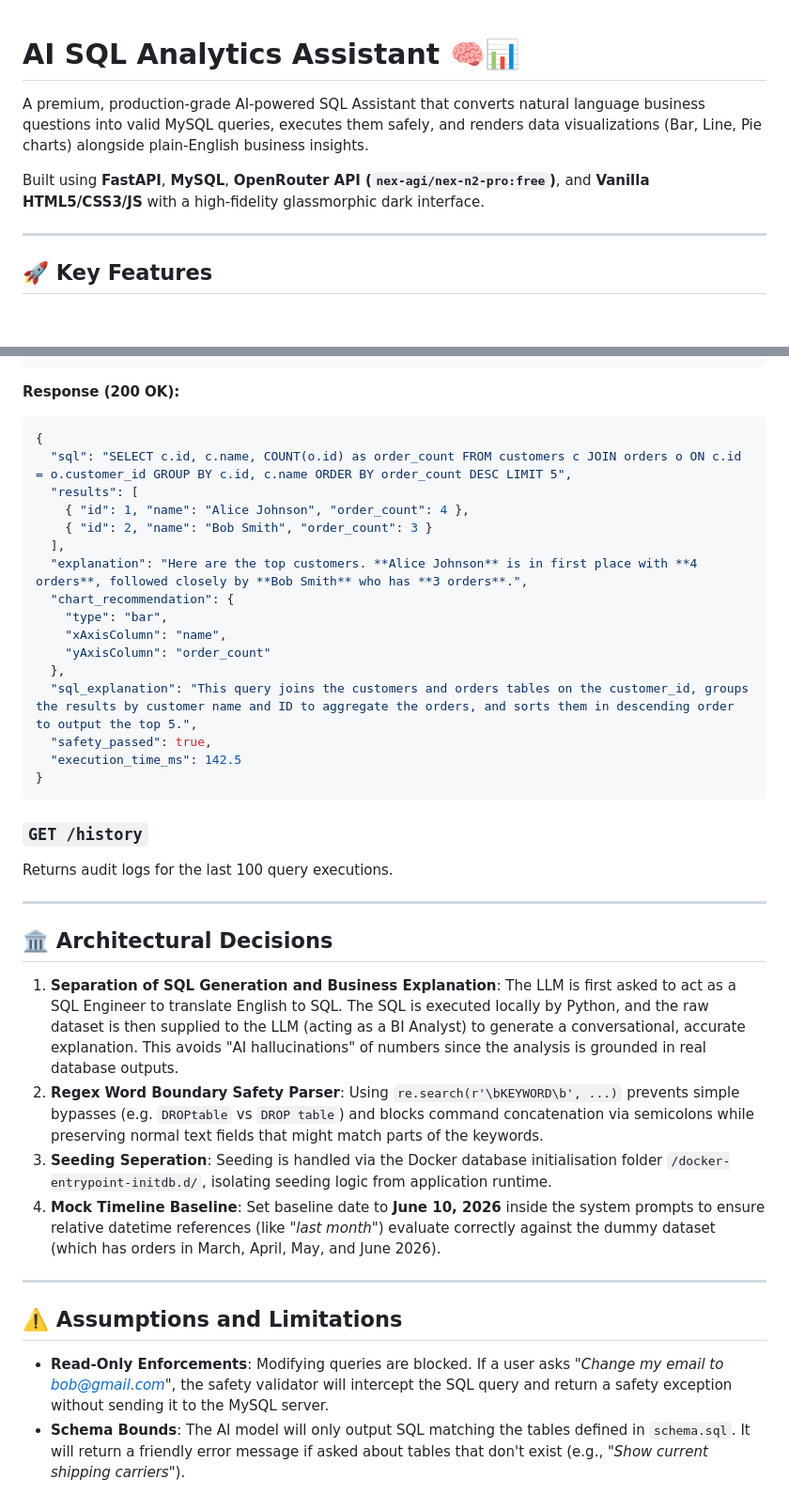
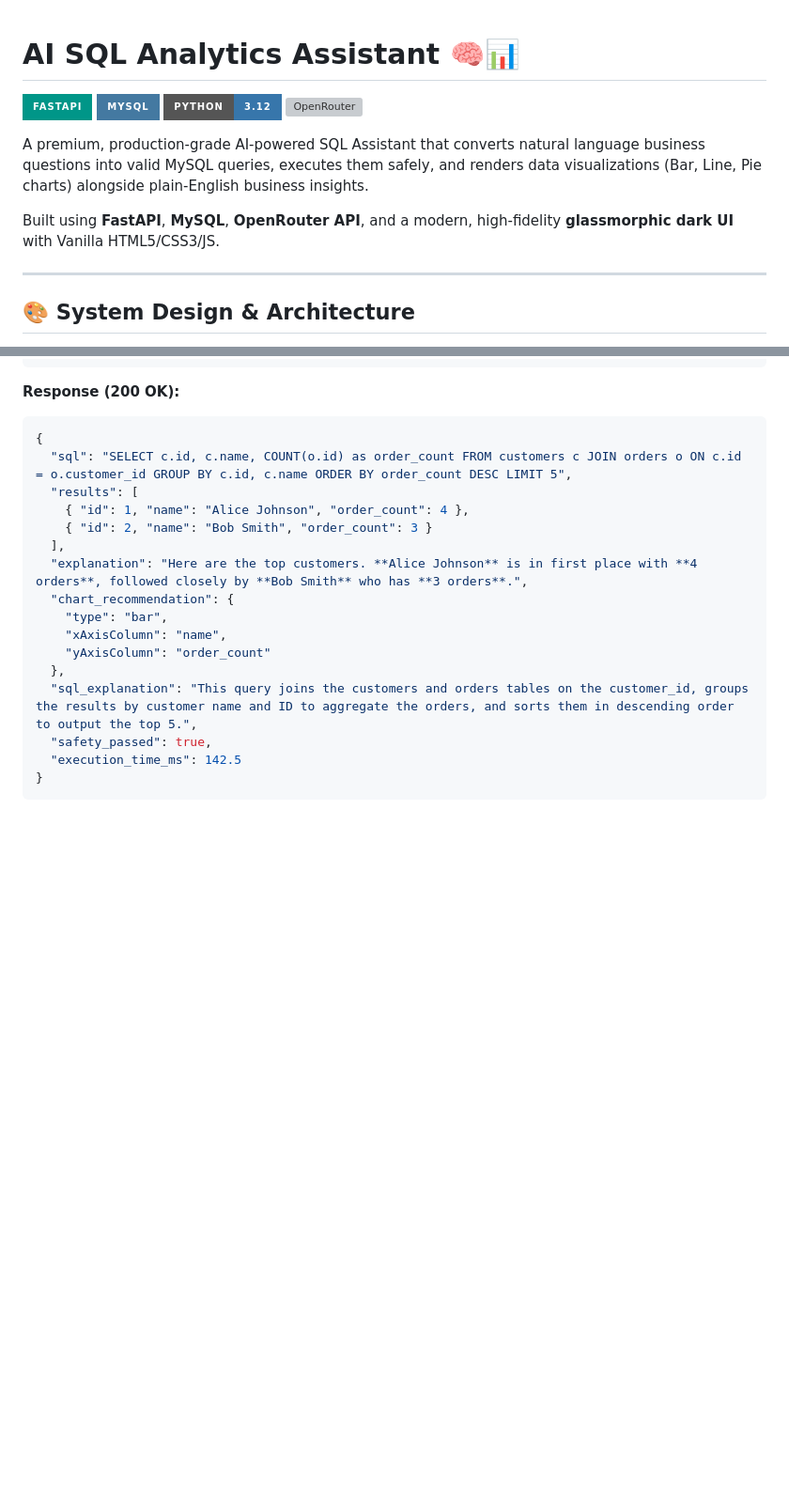
Before and after one commit to chandru-collab/AI-powered-SQL-Assistant, a Markdown page: README.md, 2 parts joined by grey strips. Shown at 94% size. Rendered like a GitHub page; badges without logos; blank space fills up the shorter version; grey boxes are pictures that could not be loaded.

````diff
--- a/README.md
+++ b/README.md
@@ -1,10 +1,15 @@
 # AI SQL Analytics Assistant 🧠📊
+
+[![FastAPI](https://img.shields.io/badge/FastAPI-009688?style=for-the-badge&logo=FastAPI&logoColor=white)](https://fastapi.tiangolo.com/)
+[![MySQL](https://img.shields.io/badge/MySQL-4479A1?style=for-the-badge&logo=mysql&logoColor=white)](https://www.mysql.com/)
+[![Python](https://img.shields.io/badge/Python-3.12-3776AB?style=for-the-badge&logo=python&logoColor=white)](https://www.python.org/)
+[![OpenRouter](https://img.shields.io/badge/OpenRouter-nex--agi%2Fnex--n2--pro--free-7c3aed?style=for-the-badge)](https://openrouter.ai/)
 
 A premium, production-grade AI-powered SQL Assistant that converts natural language business questions into valid MySQL queries, executes them safely, and renders data visualizations (Bar, Line, Pie charts) alongside plain-English business insights.
 
-Built using **FastAPI**, **MySQL**, **OpenRouter API (`nex-agi/nex-n2-pro:free`)**, and **Vanilla HTML5/CSS3/JS** with a high-fidelity glassmorphic dark interface.
+Built using **FastAPI**, **MySQL**, **OpenRouter API**, and a modern, high-fidelity **glassmorphic dark UI** with Vanilla HTML5/CSS3/JS.
 
 ---
 
-## 🚀 Key Features
+## 🎨 System Design & Architecture
 
@@ -146,22 +184,3 @@ Submits a natural language query for processing.
   "execution_time_ms": 142.5
 }
 ```
-
-### `GET /history`
-Returns audit logs for the last 100 query executions.
-
----
-
-## 🏛️ Architectural Decisions
-
-1. **Separation of SQL Generation and Business Explanation**: The LLM is first asked to act as a SQL Engineer to translate English to SQL. The SQL is executed locally by Python, and the raw dataset is then supplied to the LLM (acting as a BI Analyst) to generate a conversational, accurate explanation. This avoids "AI hallucinations" of numbers since the analysis is grounded in real database outputs.
-2. **Regex Word Boundary Safety Parser**: Using `re.search(r'\bKEYWORD\b', ...)` prevents simple bypasses (e.g. `DROPtable` vs `DROP table`) and blocks command concatenation via semicolons while preserving normal text fields that might match parts of the keywords.
-3. **Seeding Seperation**: Seeding is handled via the Docker database initialisation folder `/docker-entrypoint-initdb.d/`, isolating seeding logic from application runtime.
-4. **Mock Timeline Baseline**: Set baseline date to **June 10, 2026** inside the system prompts to ensure relative datetime references (like *"last month"*) evaluate correctly against the dummy dataset (which has orders in March, April, May, and June 2026).
-
----
-
-## ⚠️ Assumptions and Limitations
-
-* **Read-Only Enforcements**: Modifying queries are blocked. If a user asks *"Change my email to bob@gmail.com"*, the safety validator will intercept the SQL query and return a safety exception without sending it to the MySQL server.
-* **Schema Bounds**: The AI model will only output SQL matching the tables defined in `schema.sql`. It will return a friendly error message if asked about tables that don't exist (e.g., *"Show current shipping carriers"*).
````
Also changed, not shown: other parts of README.md (+102 -69 lines).
